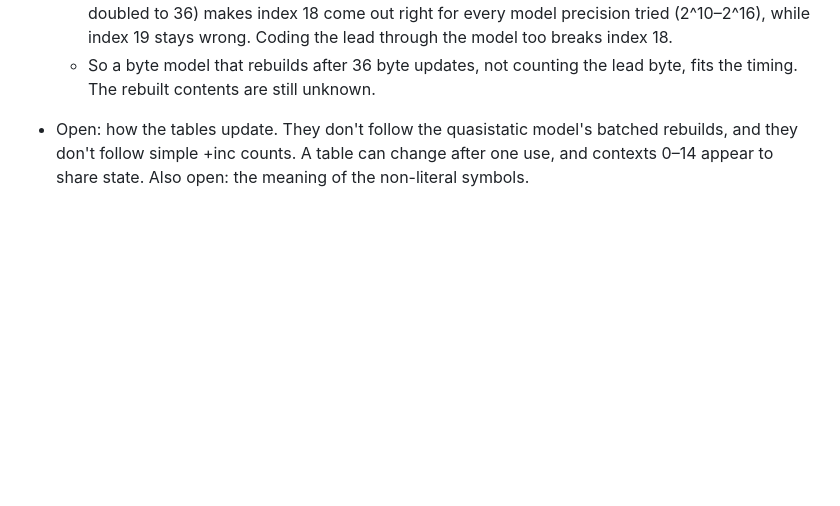
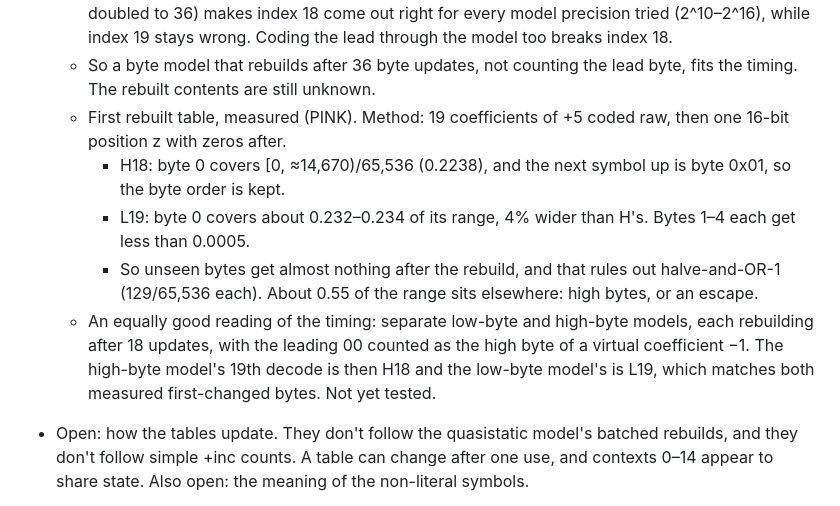
Before and after one commit to brentbuffham/Enhanced-Compression-Wavelet-js, a Markdown page: _dev/ecw-decode/FINDINGS.md, the part around the change. GitHub-like rendering; blank space fills up the shorter version.

Commit message:
dev: mode 3 first rebuilt byte table (PINK measurements)
Co-Authored-By: Claude Opus 5.5 <noreply@anthropic.com>

```diff
--- a/_dev/ecw-decode/FINDINGS.md
+++ b/_dev/ecw-decode/FINDINGS.md
@@ -190,6 +190,11 @@ Source: one private sample (D) whose full census (`modeCensus.mjs`) found 137 mo
   - The first wrong value is index 19, whatever the prefix values were.
   - Coding every byte except the lead through a 256-symbol quasistatic model (rebuild interval 18, doubled to 36) makes index 18 come out right for every model precision tried (2^10–2^16), while index 19 stays wrong. Coding the lead through the model too breaks index 18.
   - So a byte model that rebuilds after 36 byte updates, not counting the lead byte, fits the timing. The rebuilt contents are still unknown.
+  - First rebuilt table, measured (PINK). Method: 19 coefficients of +5 coded raw, then one 16-bit position z with zeros after.
+    - H18: byte 0 covers [0, ≈14,670)/65,536 (0.2238), and the next symbol up is byte 0x01, so the byte order is kept.
+    - L19: byte 0 covers about 0.232–0.234 of its range, 4% wider than H's. Bytes 1–4 each get less than 0.0005.
+    - So unseen bytes get almost nothing after the rebuild, and that rules out halve-and-OR-1 (129/65,536 each). About 0.55 of the range sits elsewhere: high bytes, or an escape.
+  - An equally good reading of the timing: separate low-byte and high-byte models, each rebuilding after 18 updates, with the leading 00 counted as the high byte of a virtual coefficient −1. The high-byte model's 19th decode is then H18 and the low-byte model's is L19, which matches both measured first-changed bytes. Not yet tested.
 - Open: how the tables update. They don't follow the quasistatic model's batched rebuilds, and they don't follow simple +inc counts. A table can change after one use, and contexts 0–14 appear to share state. Also open: the meaning of the non-literal symbols.
 - Why a wide overview read fails on a block outside its window: tile-cache padding, not a bug. With the cache off, or with 8 px tiles, the same read succeeds. With the default 32 px tiles (or 64 px), each level's window is rounded out to whole tiles. That rounding at two levels, plus the synthesis filter's reach, crosses into the next block row and column of a coarse record. Output pixels are the same either way.
 - Working hypothesis (not confirmed): an adaptive arithmetic/range coder whose models start flat, so the first symbols come out close to raw and the output then becomes dense. The leading `00` and the length trailer would be framing around it.
```
